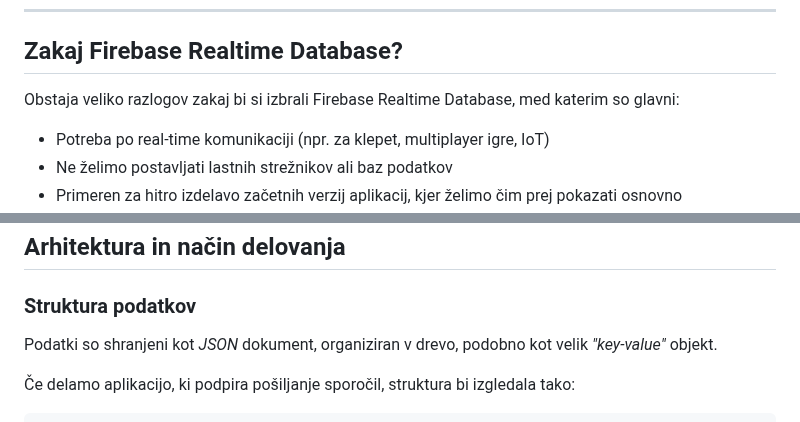
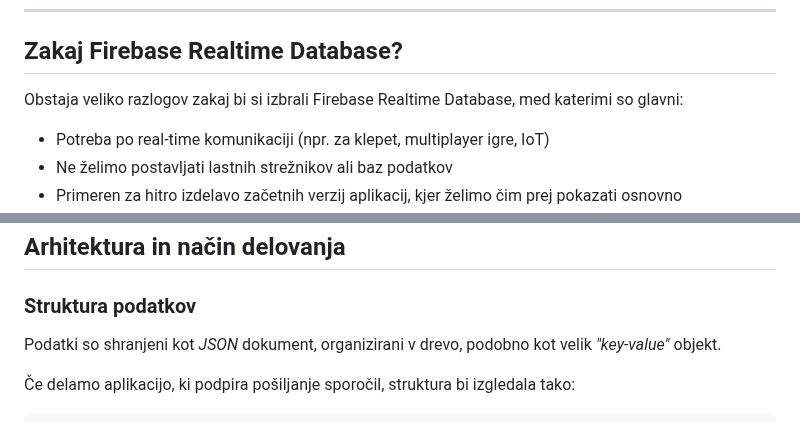
Before and after one commit to vukasincurguz/firebase-realtime-database-demo, a Markdown page: README.md, 2 parts joined by grey strips. Rendered like a GitHub page.

Commit message:
Fix grammar in README.md

```diff
--- a/README.md
+++ b/README.md
@@ -8,7 +8,7 @@ Močno je povezana s *Firebase Auth*, *Firebase Hosting* in *Cloud Functions*, k
 
 ## Zakaj Firebase Realtime Database?
 
-Obstaja veliko razlogov zakaj bi si izbrali Firebase Realtime Database, med katerim so glavni:
+Obstaja veliko razlogov zakaj bi si izbrali Firebase Realtime Database, med katerimi so glavni:
 
 - Potreba po real-time komunikaciji (npr. za klepet, multiplayer igre, IoT)
 - Ne želimo postavljati lastnih strežnikov ali baz podatkov
@@ -21,7 +21,7 @@ Obstaja veliko razlogov zakaj bi si izbrali Firebase Realtime Database, med kate
 ## Arhitektura in način delovanja
 
 ### Struktura podatkov
-Podatki so shranjeni kot *JSON* dokument, organiziran v drevo, podobno kot velik *"key-value"* objekt.
+Podatki so shranjeni kot *JSON* dokument, organizirani v drevo, podobno kot velik *"key-value"* objekt.
 
 Če delamo aplikacijo, ki podpira pošiljanje sporočil, struktura bi izgledala tako:
 
```
